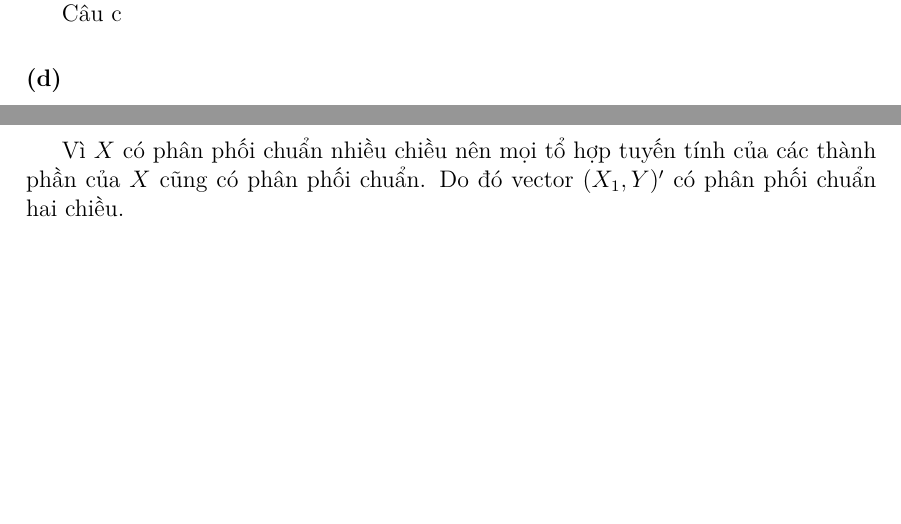
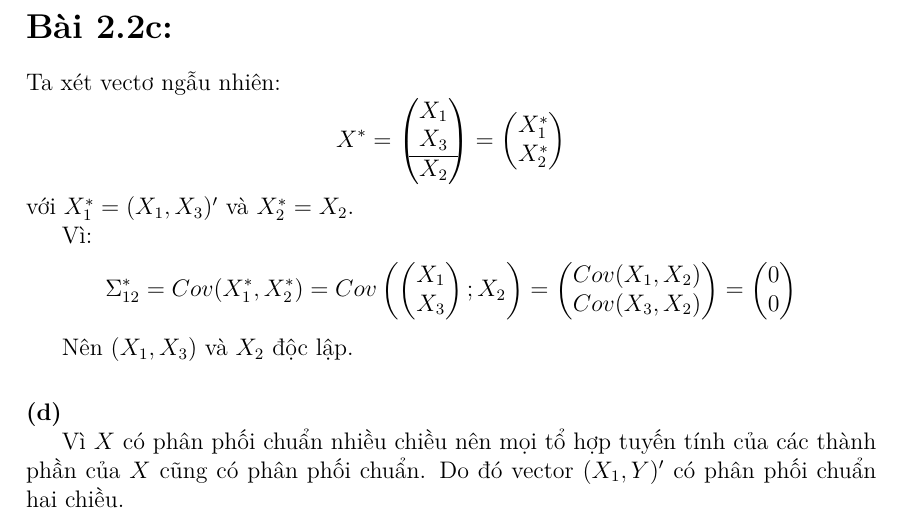
Before and after one commit to nannh2582005/TKNC, a LaTeX document (lab1/main.tex, which reads lab1/sections/Bai22.tex): two parts of pages 3 and 4 of 10 before the commit and part of page 4 of 10 after it, the two joined at a grey line, cut at the place of the change, the shorter picture padded with empty space. Compiled offline with XeLaTeX.

Commit message:
Update Bai22.tex

```diff
--- a/lab1/sections/Bai22.tex
+++ b/lab1/sections/Bai22.tex
@@ -80,7 +80,14 @@ Vậy $X_1$ và $X_3$ không độc lập.
 %--------2.2c--------
 \begin{subquestion}
 \begin{answer}
-    Câu c
+    \section*{Bài 2.2c:}
+Ta xét vectơ ngẫu nhiên:
+$$ X^* = \begin{pmatrix} X_1 \\ X_3 \\ \hline X_2 \end{pmatrix} = \begin{pmatrix} X_1^* \\ X_2^* \end{pmatrix} $$
+với $X_1^* = (X_1, X_3)'$ và $X_2^* = X_2$.
+
+Vì: $$ \Sigma_{12}^* = Cov(X_1^*, X_2^*) = Cov\left( \begin{pmatrix} X_1 \\ X_3 \end{pmatrix}; X_2 \right) = \begin{pmatrix} Cov(X_1, X_2) \\ Cov(X_3, X_2) \end{pmatrix} = \begin{pmatrix} 0 \\ 0 \end{pmatrix} $$
+
+Nên $(X_1, X_3)$ và $X_2$ độc lập.
 \end{answer}
 \end{subquestion}
 
```
